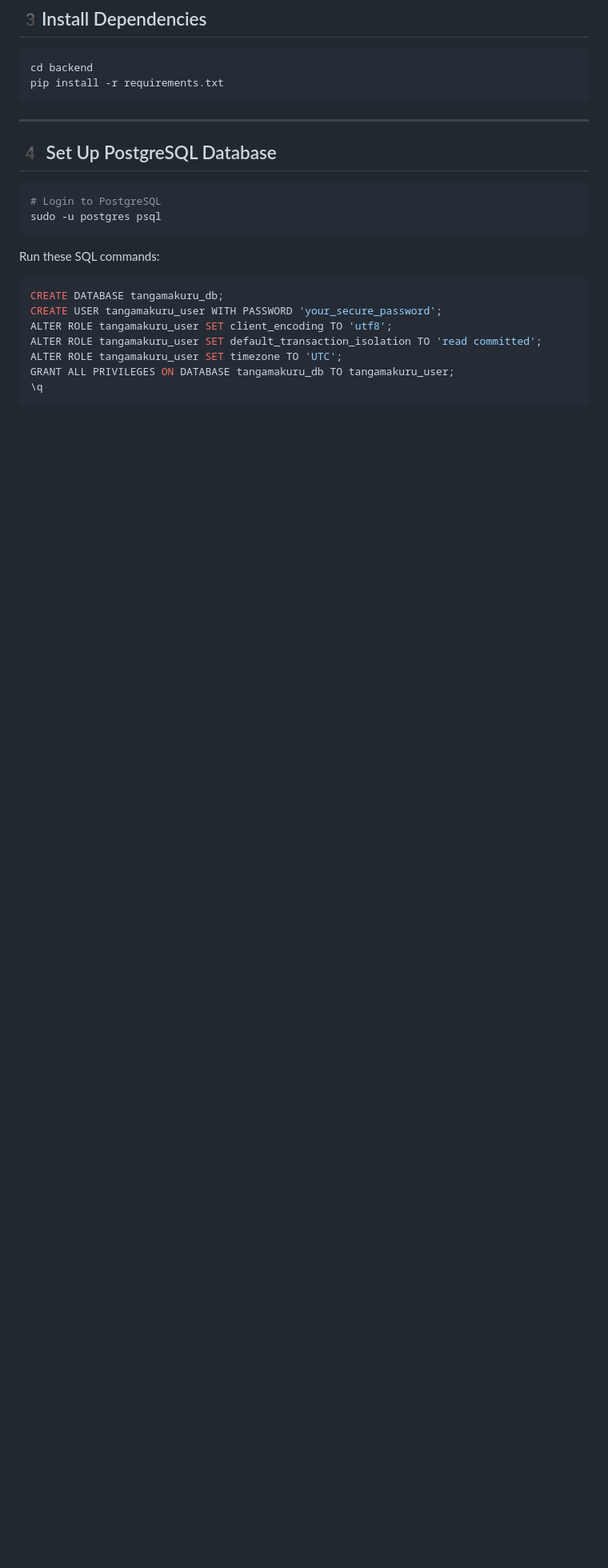
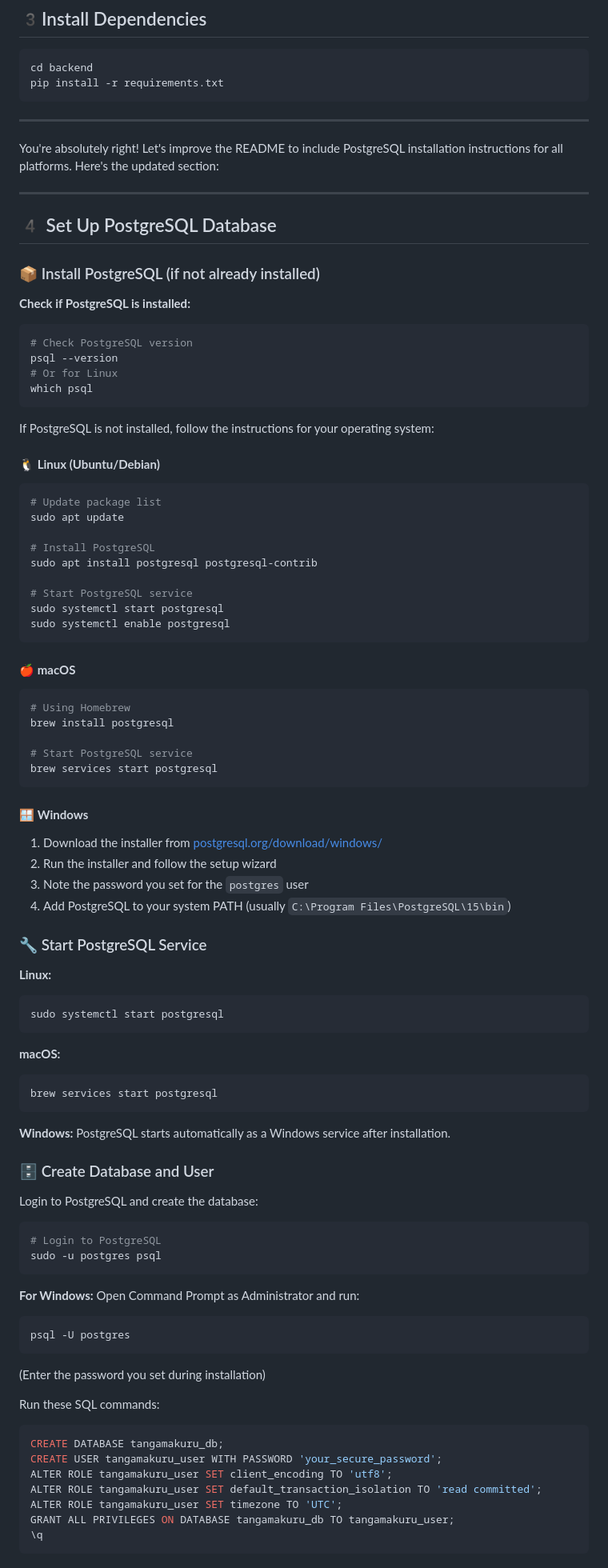
Before and after one commit to attorney755/Tangamakuru, a Markdown page: README.md, the part around one of its changes. Shown at 80% size. GitHub-like rendering; blank space fills up the shorter version.

````diff
--- a/README.md
+++ b/README.md
@@ -110,12 +110,80 @@ pip install -r requirements.txt
 
 ---
 
+You're absolutely right! Let's improve the README to include PostgreSQL installation instructions for all platforms. Here's the updated section:
+
+---
+
 ## 4️ Set Up PostgreSQL Database
+
+### 📦 Install PostgreSQL (if not already installed)
+
+**Check if PostgreSQL is installed:**
+```bash
+# Check PostgreSQL version
+psql --version
+# Or for Linux
+which psql
+```
+
+If PostgreSQL is not installed, follow the instructions for your operating system:
+
+#### 🐧 **Linux (Ubuntu/Debian)**
+```bash
+# Update package list
+sudo apt update
+
+# Install PostgreSQL
+sudo apt install postgresql postgresql-contrib
+
+# Start PostgreSQL service
+sudo systemctl start postgresql
+sudo systemctl enable postgresql
+```
+
+#### 🍎 **macOS**
+```bash
+# Using Homebrew
+brew install postgresql
+
+# Start PostgreSQL service
+brew services start postgresql
+```
+
+#### 🪟 **Windows**
+1. Download the installer from [postgresql.org/download/windows/](https://www.postgresql.org/download/windows/)
+2. Run the installer and follow the setup wizard
+3. Note the password you set for the `postgres` user
+4. Add PostgreSQL to your system PATH (usually `C:\Program Files\PostgreSQL\15\bin`)
+
+### 🔧 Start PostgreSQL Service
+
+**Linux:**
+```bash
+sudo systemctl start postgresql
+```
+
+**macOS:**
+```bash
+brew services start postgresql
+```
+
+**Windows:** PostgreSQL starts automatically as a Windows service after installation.
+
+### 🗄️ Create Database and User
+
+Login to PostgreSQL and create the database:
 
 ```bash
 # Login to PostgreSQL
 sudo -u postgres psql
 ```
+
+**For Windows:** Open Command Prompt as Administrator and run:
+```bash
+psql -U postgres
+```
+(Enter the password you set during installation)
 
 Run these SQL commands:
 ```sql
````
Also changed, not shown: other parts of README.md (+60 -12 lines).
